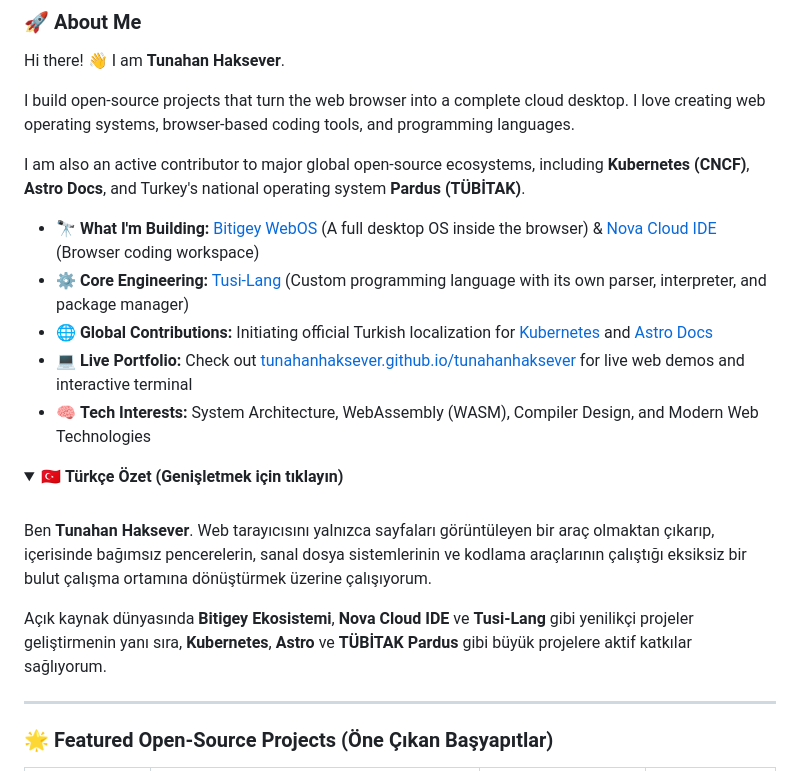
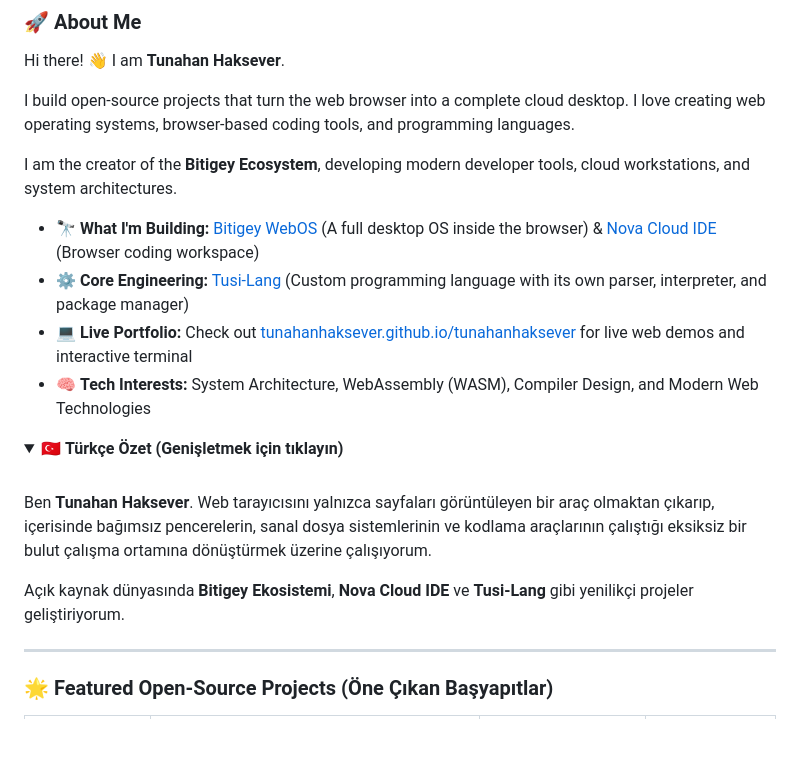
Before and after one commit to tunahanhaksever/tunahanhaksever, a Markdown page: README.md, the part around the change. GitHub-like rendering; folded sections open; blank space fills up the shorter version.

Commit message:
docs: focus About Me strictly on verified active projects

```diff
--- a/README.md
+++ b/README.md
@@ -17,11 +17,10 @@ Hi there! 👋 I am **Tunahan Haksever**.
 
 I build open-source projects that turn the web browser into a complete cloud desktop. I love creating web operating systems, browser-based coding tools, and programming languages.
 
-I am also an active contributor to major global open-source ecosystems, including **Kubernetes (CNCF)**, **Astro Docs**, and Turkey's national operating system **Pardus (TÜBİTAK)**.
+I am the creator of the **Bitigey Ecosystem**, developing modern developer tools, cloud workstations, and system architectures.
 
 - 🔭 **What I'm Building:** [Bitigey WebOS](https://github.com/tunahanhaksever/bitigey-webos) (A full desktop OS inside the browser) & [Nova Cloud IDE](https://github.com/tunahanhaksever/nova-cloud-ide) (Browser coding workspace)
 - ⚙️ **Core Engineering:** [Tusi-Lang](https://github.com/tunahanhaksever/tusi-lang) (Custom programming language with its own parser, interpreter, and package manager)
-- 🌐 **Global Contributions:** Initiating official Turkish localization for [Kubernetes](https://github.com/kubernetes/website) and [Astro Docs](https://github.com/withastro/docs)
 - 💻 **Live Portfolio:** Check out [tunahanhaksever.github.io/tunahanhaksever](https://tunahanhaksever.github.io/tunahanhaksever/) for live web demos and interactive terminal
 - 🧠 **Tech Interests:** System Architecture, WebAssembly (WASM), Compiler Design, and Modern Web Technologies
 
@@ -32,7 +31,7 @@ I am also an active contributor to major global open-source ecosystems, includin
 
 Ben **Tunahan Haksever**. Web tarayıcısını yalnızca sayfaları görüntüleyen bir araç olmaktan çıkarıp, içerisinde bağımsız pencerelerin, sanal dosya sistemlerinin ve kodlama araçlarının çalıştığı eksiksiz bir bulut çalışma ortamına dönüştürmek üzerine çalışıyorum.
 
-Açık kaynak dünyasında **Bitigey Ekosistemi**, **Nova Cloud IDE** ve **Tusi-Lang** gibi yenilikçi projeler geliştirmenin yanı sıra, **Kubernetes**, **Astro** ve **TÜBİTAK Pardus** gibi büyük projelere aktif katkılar sağlıyorum.
+Açık kaynak dünyasında **Bitigey Ekosistemi**, **Nova Cloud IDE** ve **Tusi-Lang** gibi yenilikçi projeler geliştiriyorum.
 </details>
 
 ---
```
